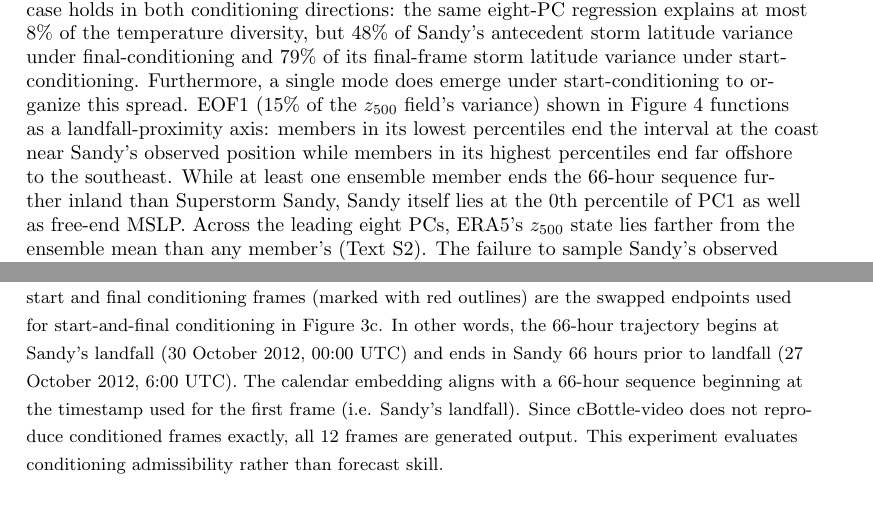
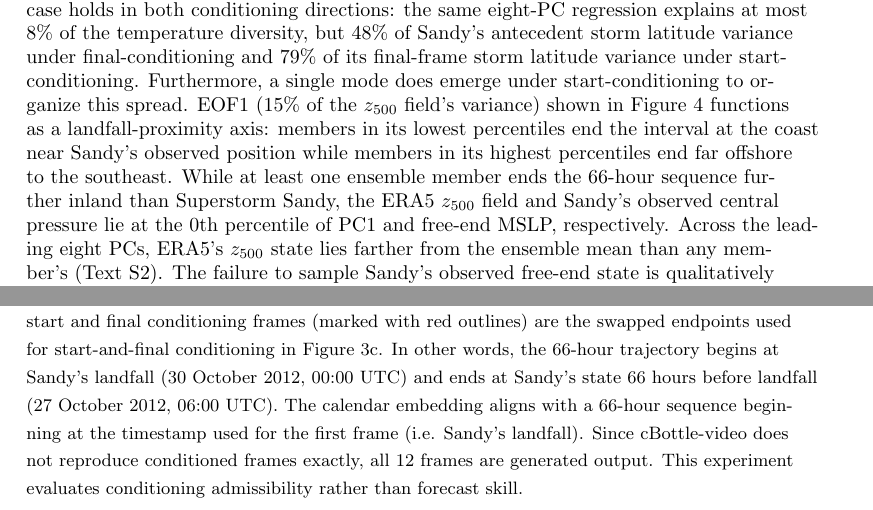
Before and after one commit to jerrylin96/rewinding-the-extremes, a LaTeX document (paper/extremes-on-rewind/main.tex, which reads paper/extremes-on-rewind/si.tex): two parts of pages 12 and 38 of 41, joined at a grey line, cut so that both start at the same text. Compiled offline with pdfLaTeX.

Commit message:
refinements to writing for main.tex and si.tex in extremes on rewind

```diff
--- a/paper/extremes-on-rewind/main.tex
+++ b/paper/extremes-on-rewind/main.tex
@@ -254,7 +254,7 @@ To quantify how strongly the large-scale flow organizes the diversity at the fre
 
 Under final-conditioning, where the free end is the precursor, the leading eight PCs explain 48\% (21\%) of the cross-member variance in antecedent storm latitude (longitude) and roughly 15\% in intensity (Figure~S2). Because predictors and targets are evaluated at the same free-end frame, these regressions measure statistical organization rather than establish steering causality: storm-position differences can also contribute to variability in $z_{500}$. Furthermore, no single synoptic mode carries the final-conditioned organization. EOF2 (11.6\% of the $z_{500}$ field's variance) covaries with the antecedent track only weakly, and this is not an artifact of the coordinate axes: no orientation we tested increases the Spearman rank correlation above $\rho \approx -0.23$, barely stronger than the $-0.22$ value obtained when using latitude alone. ERA5 itself sits at the 4th percentile of PC2. The strongest single-PC sorter (PC6, $\rho \approx -0.42$) has its loading (EOF6) extremum on the storm itself, consistent with a contribution from storm-position differences rather than solely from environmental variability. The next strongest sorters (PC7, PC8) may likewise partly reflect storm-position differences. The moderate multi-PC organization of the antecedent state (48\%) is therefore distributed across several modes rather than attributable to a single steering pattern, consistent with the antecedent diversity residing substantially in the storm's own prior state.
 
-Under start-conditioning, by contrast, the large-scale height field organizes this diversity far more strongly. The start-conditioned ensemble marks the strongest observed relationship here: the leading eight PCs explain 79\% of the variance in latitude, 44\% in longitude, and 19\% in MSLP (Figure~S3). The contrast with the 2021 PNW heatwave case holds in both conditioning directions: the same eight-PC regression explains at most 8\% of the temperature diversity, but 48\% of Sandy's antecedent storm latitude variance under final-conditioning and 79\% of its final-frame storm latitude variance under start-conditioning. Furthermore, a single mode does emerge under start-conditioning to organize this spread. EOF1 (15\% of the $z_{500}$ field's variance) shown in Figure \ref{fig:sandy_start_eof1} functions as a landfall-proximity axis: members in its lowest percentiles end the interval at the coast near Sandy's observed position while members in its highest percentiles end far offshore to the southeast. While at least one ensemble member ends the 66-hour sequence further inland than Superstorm Sandy, Sandy itself lies at the 0th percentile of PC1 as well as free-end MSLP. Across the leading eight PCs, ERA5's $z_{500}$ state lies farther from the ensemble mean than any member's (Text~S2). The failure to sample Sandy's observed free-end state is qualitatively consistent with previous work documenting the difficulty of sampling Sandy-like trajectories using conventional forward ensembles \cite{Hall2013-yl, Hakim2026-oy}. However, this failure could also reflect model shortcomings or finite-ensemble sampling and does not, by itself, establish event rarity as the explanation.
+Under start-conditioning, by contrast, the large-scale height field organizes this diversity far more strongly. The start-conditioned ensemble marks the strongest observed relationship here: the leading eight PCs explain 79\% of the variance in latitude, 44\% in longitude, and 19\% in MSLP (Figure~S3). The contrast with the 2021 PNW heatwave case holds in both conditioning directions: the same eight-PC regression explains at most 8\% of the temperature diversity, but 48\% of Sandy's antecedent storm latitude variance under final-conditioning and 79\% of its final-frame storm latitude variance under start-conditioning. Furthermore, a single mode does emerge under start-conditioning to organize this spread. EOF1 (15\% of the $z_{500}$ field's variance) shown in Figure \ref{fig:sandy_start_eof1} functions as a landfall-proximity axis: members in its lowest percentiles end the interval at the coast near Sandy's observed position while members in its highest percentiles end far offshore to the southeast. While at least one ensemble member ends the 66-hour sequence further inland than Superstorm Sandy, the ERA5 $z_{500}$ field and Sandy's observed central pressure lie at the 0th percentile of PC1 and free-end MSLP, respectively. Across the leading eight PCs, ERA5's $z_{500}$ state lies farther from the ensemble mean than any member's (Text~S2). The failure to sample Sandy's observed free-end state is qualitatively consistent with previous work documenting the difficulty of sampling Sandy-like trajectories using conventional forward ensembles \cite{Hall2013-yl, Hakim2026-oy}. However, this failure could also reflect model shortcomings or finite-ensemble sampling and does not, by itself, establish event rarity as the explanation.
 
 \subsection{Hurricane Ian}
 
--- a/paper/extremes-on-rewind/si.tex
+++ b/paper/extremes-on-rewind/si.tex
@@ -259,7 +259,7 @@ Three reference curves are shown in each panel. Because model fields are generat
 \begin{figure}
 \centering
 \includegraphics[width=\textwidth]{conditioning_stress_test_reverse_sandy.png}
-\caption{This figure demonstrates a start-and-final conditioning stress test in which the start and final conditioning frames (marked with red outlines) are the swapped endpoints used for start-and-final conditioning in Figure 3c. In other words, the 66-hour trajectory begins at Sandy's landfall (30 October 2012, 00:00 UTC) and ends in Sandy 66 hours prior to landfall (27 October 2012, 6:00 UTC). The calendar embedding aligns with a 66-hour sequence beginning at the timestamp used for the first frame (i.e. Sandy's landfall). Since cBottle-video does not reproduce conditioned frames exactly, all 12 frames are generated output. This experiment evaluates conditioning admissibility rather than forecast skill.}
+\caption{This figure demonstrates a start-and-final conditioning stress test in which the start and final conditioning frames (marked with red outlines) are the swapped endpoints used for start-and-final conditioning in Figure 3c. In other words, the 66-hour trajectory begins at Sandy's landfall (30 October 2012, 00:00 UTC) and ends at Sandy's state 66 hours before landfall (27 October 2012, 06:00 UTC). The calendar embedding aligns with a 66-hour sequence beginning at the timestamp used for the first frame (i.e. Sandy's landfall). Since cBottle-video does not reproduce conditioned frames exactly, all 12 frames are generated output. This experiment evaluates conditioning admissibility rather than forecast skill.}
 \label{fig:conditioning_stress_test_reverse_sandy}
 \end{figure}
 
```
Also changed, not shown: paper/extremes-on-rewind/main.tex (2 more changed lines), paper/extremes-on-rewind/si.tex (2 more changed lines).
